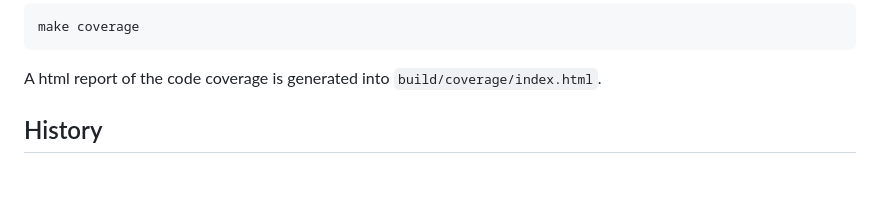
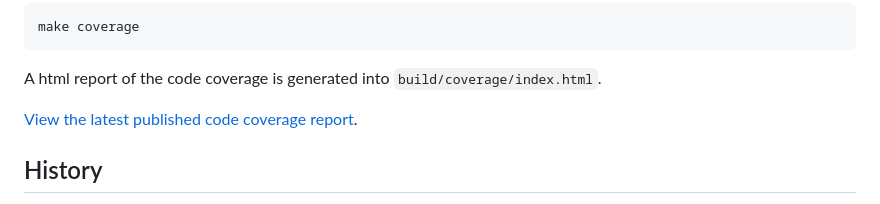
Before and after one commit to mosbth/irc2phpbb, a Markdown page: README.md, the part around the change. Drawn GitHub-style; blank space fills up the shorter version.

Commit message:
Add link to coverage report on github pages

````diff
--- a/README.md
+++ b/README.md
@@ -44,6 +44,8 @@ make coverage
 ```
 
 A html report of the code coverage is generated into `build/coverage/index.html`.
+
+[View the latest published code coverage report](https://mosbth.github.io/irc2phpbb/coverage/).
 
 
 
````
